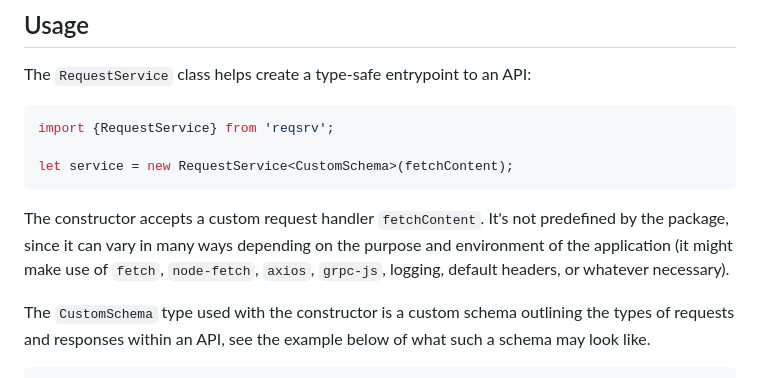
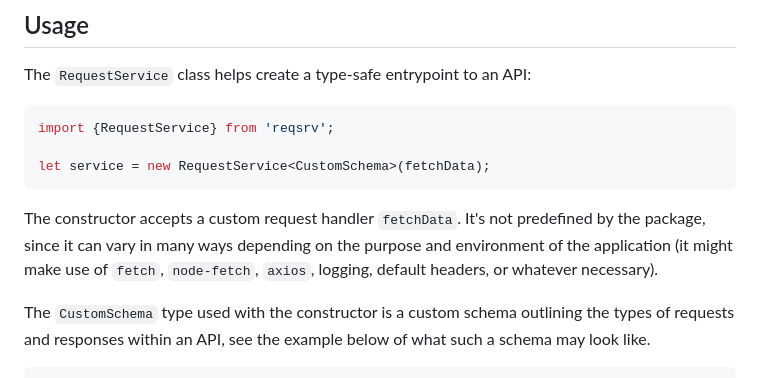
Before and after one commit to axtk/reqsrv, a Markdown page: README.md, the part around the change. Rendered like a GitHub page.

````diff
--- a/README.md
+++ b/README.md
@@ -15,10 +15,10 @@ The `RequestService` class helps create a type-safe entrypoint to an API:
 ```ts
 import {RequestService} from 'reqsrv';
 
-let service = new RequestService<CustomSchema>(fetchContent);
+let service = new RequestService<CustomSchema>(fetchData);
 ```
 
-The constructor accepts a custom request handler `fetchContent`. It's not predefined by the package, since it can vary in many ways depending on the purpose and environment of the application (it might make use of `fetch`, `node-fetch`, `axios`, `grpc-js`, logging, default headers, or whatever necessary).
+The constructor accepts a custom request handler `fetchData`. It's not predefined by the package, since it can vary in many ways depending on the purpose and environment of the application (it might make use of `fetch`, `node-fetch`, `axios`, logging, default headers, or whatever necessary).
 
 The `CustomSchema` type used with the constructor is a custom schema outlining the types of requests and responses within an API, see the example below of what such a schema may look like.
 
````
